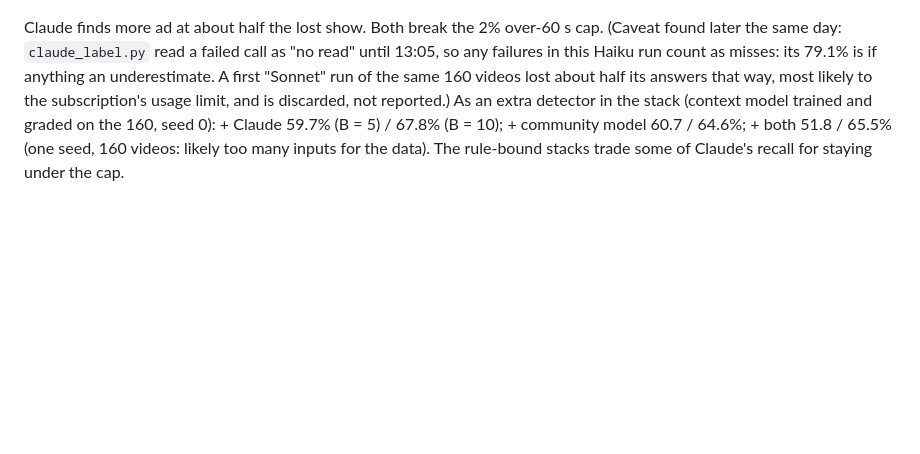
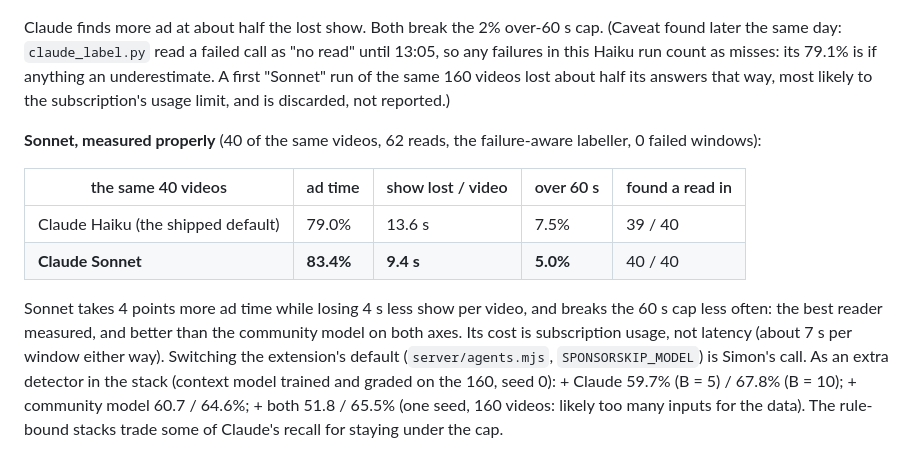
Before and after one commit to SimonDumas79/SponsorSkip, a Markdown page: marker/README.md, the part around the change. GitHub-like rendering; blank space fills up the shorter version.

Commit message:
marker README: Sonnet beats Haiku as the reader (83.4% @ 9.4 s vs 79.0% @ 13.6 s on the same 40 videos)
Co-Authored-By: Claude Opus 5 <noreply@anthropic.com>
Claude-Session: https://claude.ai/code/session_017eXrYr4y1nbfPwZQTP3Lf5

```diff
--- a/marker/README.md
+++ b/marker/README.md
@@ -582,7 +582,20 @@ Claude finds more ad at about half the lost show. Both break the 2% over-60 s ca
 the same day: `claude_label.py` read a failed call as "no read" until 13:05, so any failures in this
 Haiku run count as misses: its 79.1% is if anything an underestimate. A first "Sonnet" run of the same
 160 videos lost about half its answers that way, most likely to the subscription's usage limit, and is
-discarded, not reported.) As an extra
+discarded, not reported.)
+
+**Sonnet, measured properly** (40 of the same videos, 62 reads, the failure-aware labeller, 0 failed
+windows):
+
+| the same 40 videos | ad time | show lost / video | over 60 s | found a read in |
+|---|---|---|---|---|
+| Claude Haiku (the shipped default) | 79.0% | 13.6 s | 7.5% | 39 / 40 |
+| **Claude Sonnet** | **83.4%** | **9.4 s** | **5.0%** | 40 / 40 |
+
+Sonnet takes 4 points more ad time while losing 4 s less show per video, and breaks the 60 s cap
+less often: the best reader measured, and better than the community model on both axes. Its cost is
+subscription usage, not latency (about 7 s per window either way). Switching the extension's default
+(`server/agents.mjs`, `SPONSORSKIP_MODEL`) is Simon's call. As an extra
 detector in the stack (context model trained and graded on the 160, seed 0): + Claude 59.7% (B = 5) /
 67.8% (B = 10); + community model 60.7 / 64.6%; + both 51.8 / 65.5% (one seed, 160 videos: likely
 too many inputs for the data). The rule-bound stacks trade some of Claude's recall for staying
```
